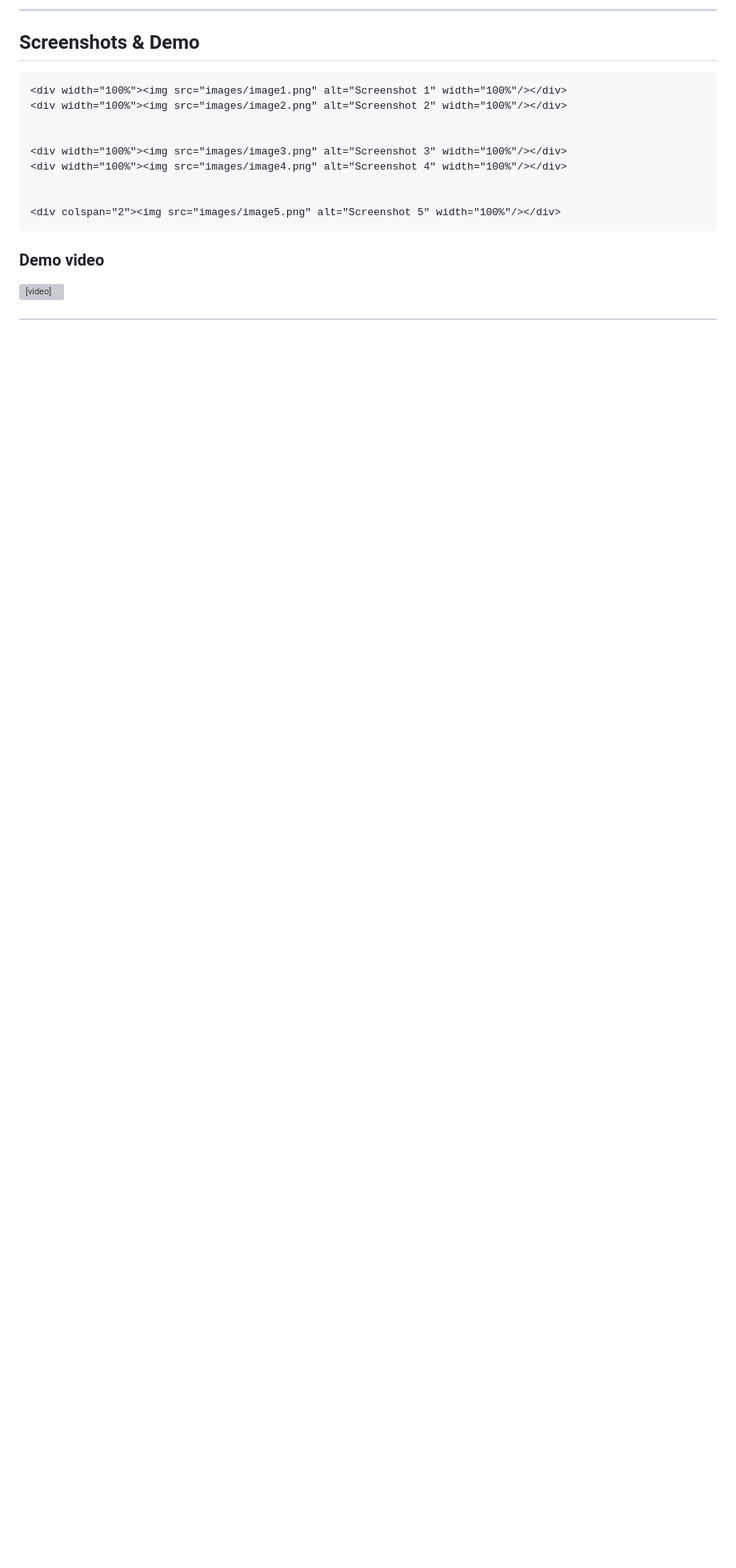
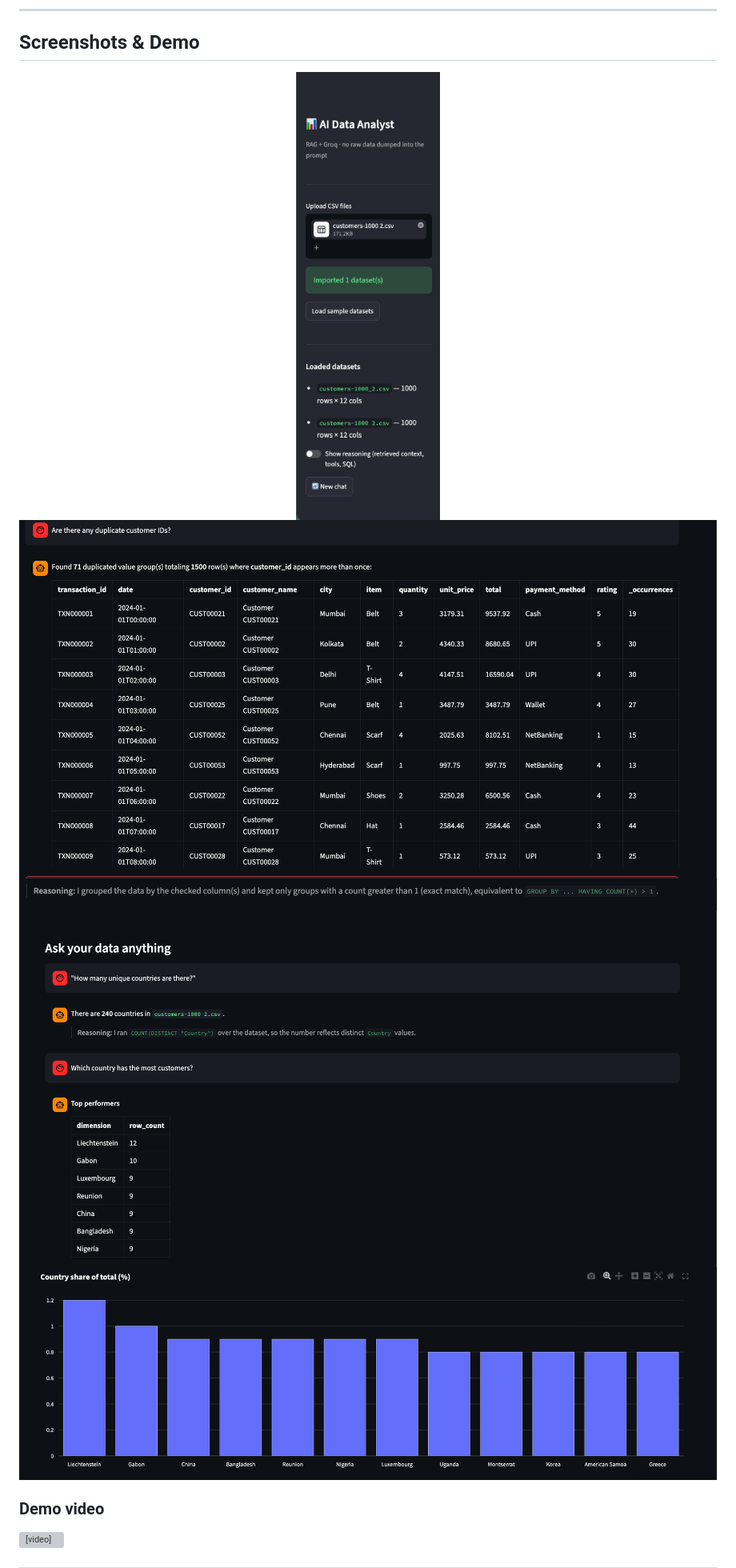
Before and after one commit to arshkalra17/QueryLens--AI-Data-Analyst, a Markdown page: README.md, the part around the change. Shown at 80% size. GitHub-like rendering; blank space fills up the shorter version; grey boxes are pictures that could not be loaded.

```diff
--- a/README.md
+++ b/README.md
@@ -20,16 +20,13 @@ numbers itself.
 ## Screenshots & Demo
 
 
-
-    <div width="100%"><img src="images/image1.png" alt="Screenshot 1" width="100%"/></div>
-    <div width="100%"><img src="images/image2.png" alt="Screenshot 2" width="100%"/></div>
-
-
-    <div width="100%"><img src="images/image3.png" alt="Screenshot 3" width="100%"/></div>
-    <div width="100%"><img src="images/image4.png" alt="Screenshot 4" width="100%"/></div>
-
-
-    <div colspan="2"><img src="images/image5.png" alt="Screenshot 5" width="100%"/></div>
+<div>
+  <img src="images/image1.png" alt="Screenshot 1" width="100%">
+  <img src="images/image2.png" alt="Screenshot 2" width="100%">
+  <img src="images/image3.png" alt="Screenshot 3" width="100%">
+  <img src="images/image4.png" alt="Screenshot 4" width="100%">
+  <img src="images/image5.png" alt="Screenshot 5" width="100%">
+</div>
 
 
 ### Demo video
```
